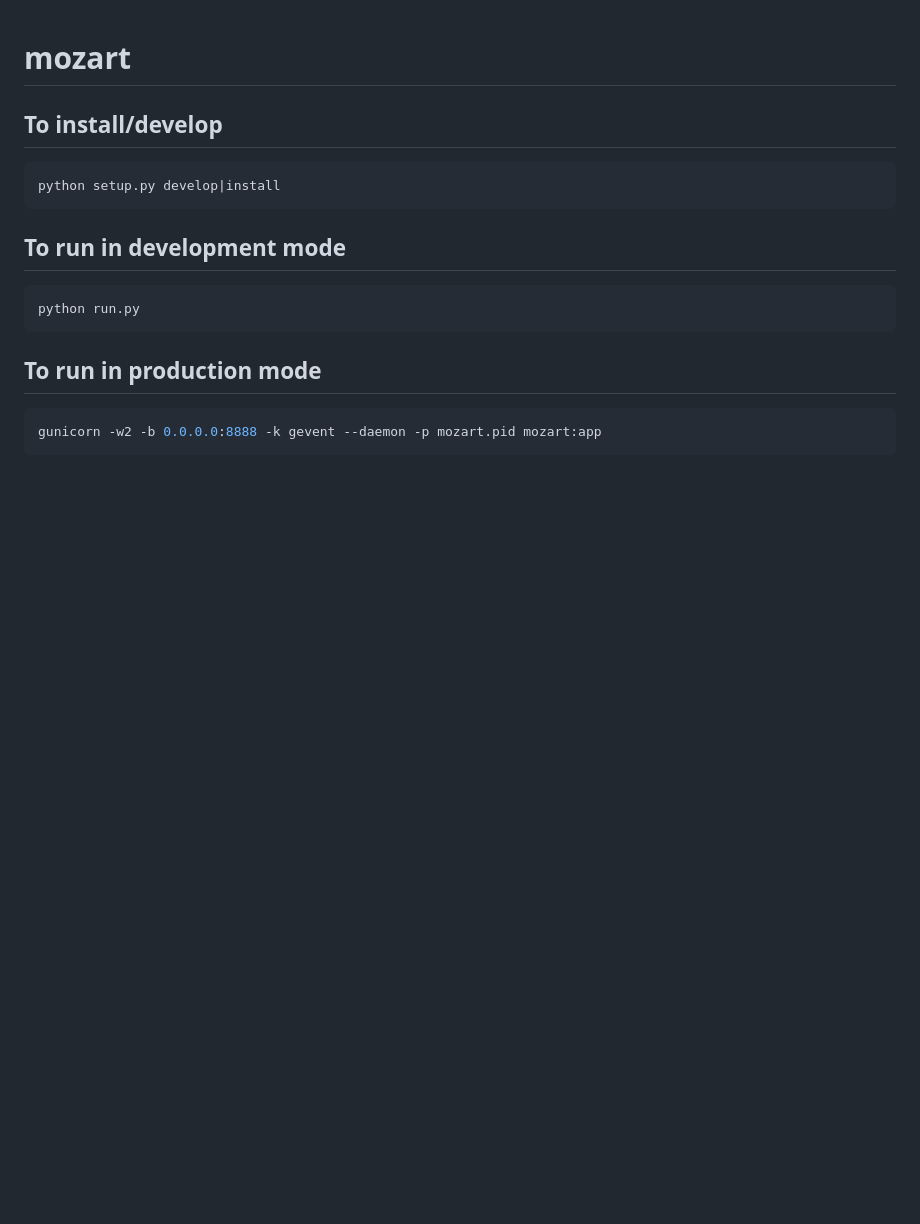
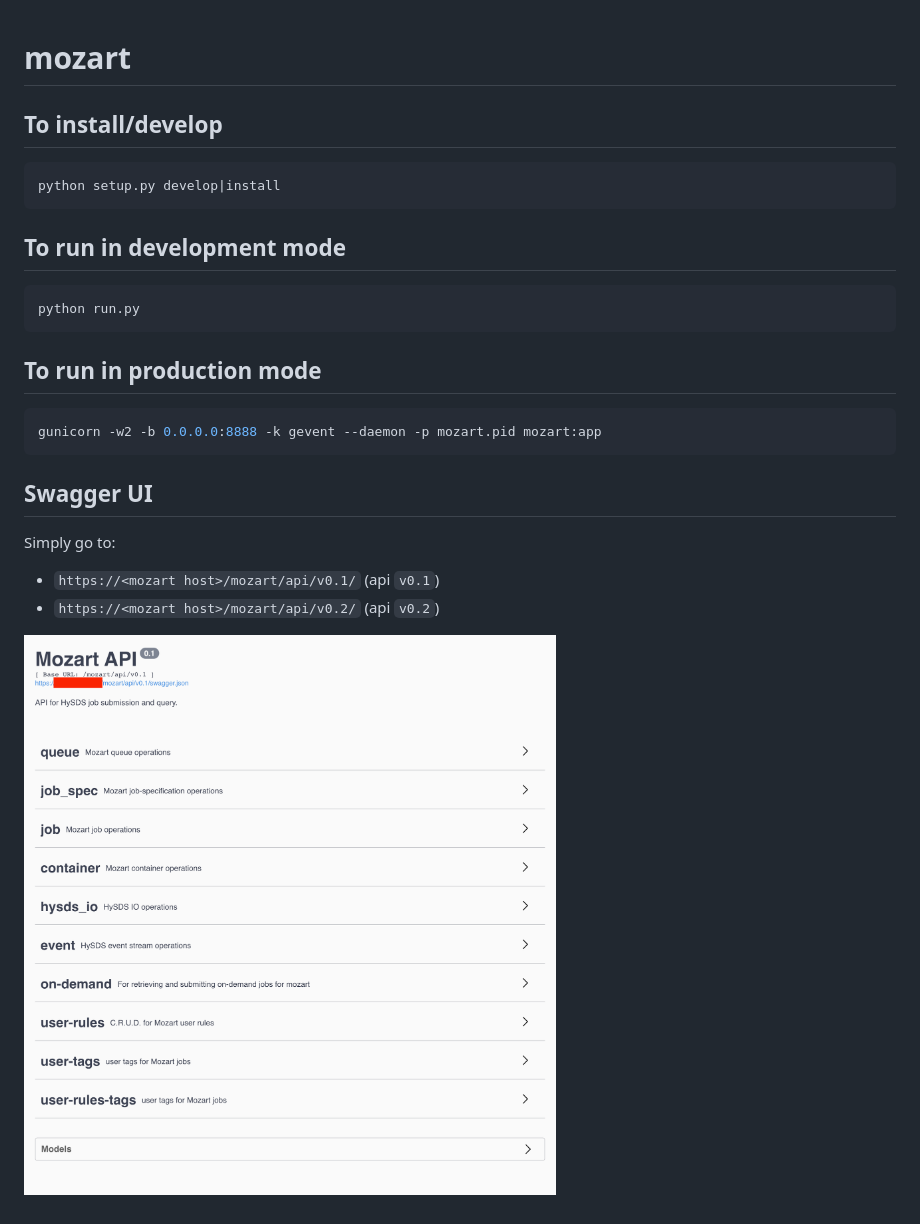
Before and after one commit to hysds/mozart, a Markdown page: README.md, the part around the change. GitHub-like rendering; pictures changed too: img/swagger_ui.png (added); blank space fills up the shorter version.

Commit message:
added swagger UI guide

````diff
--- a/README.md
+++ b/README.md
@@ -18,3 +18,11 @@ To run in production mode
 ```bash
 gunicorn -w2 -b 0.0.0.0:8888 -k gevent --daemon -p mozart.pid mozart:app
 ```
+
+Swagger UI
+--------------------------
+Simply go to:
+* `https://<mozart host>/mozart/api/v0.1/` (api `v0.1`)
+* `https://<mozart host>/mozart/api/v0.2/` (api `v0.2`)
+
+![Swagger UI](./img/swagger_ui.png)
````
